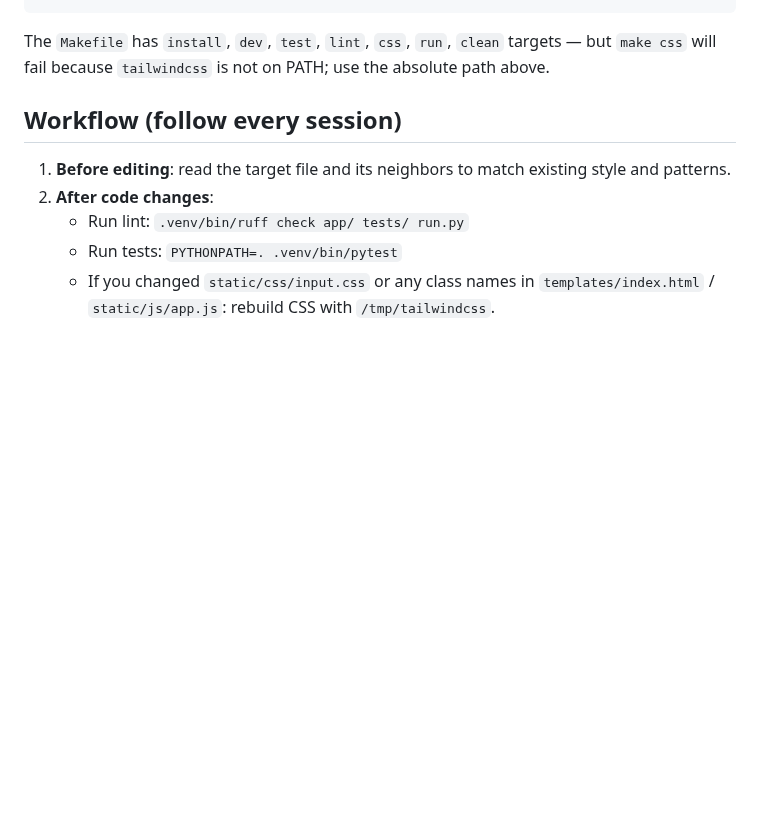
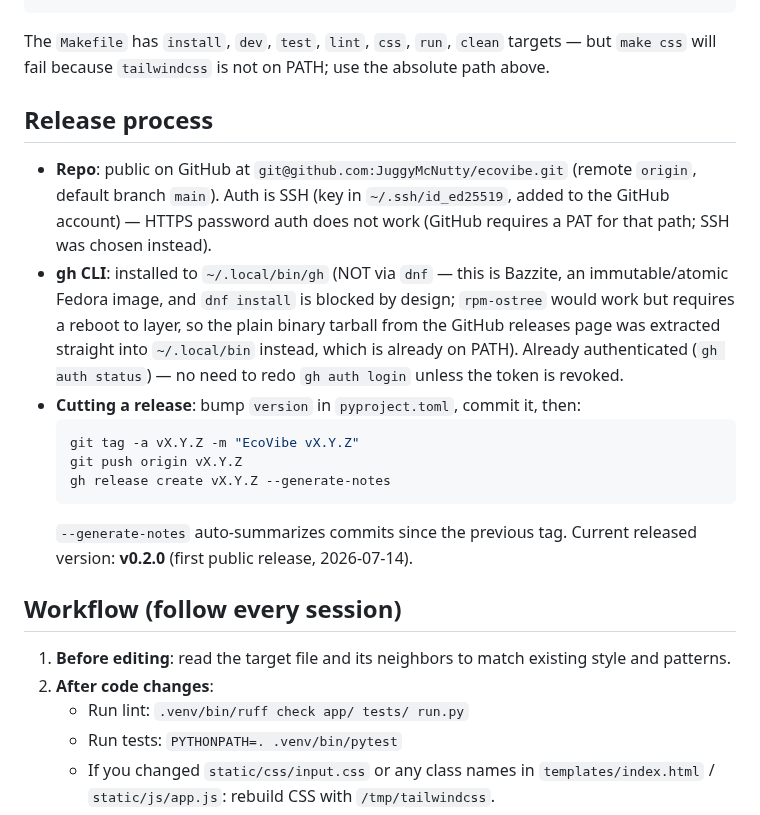
Before and after one commit to JuggyMcNutty/ecovibe, a Markdown page: AGENTS.md, the part around the change. Drawn GitHub-style; blank space fills up the shorter version.

Commit message:
Docs: AGENTS.md release process (GitHub remote, gh CLI, tagging)

````diff
--- a/AGENTS.md
+++ b/AGENTS.md
@@ -67,6 +67,30 @@ python run.py
 The `Makefile` has `install`, `dev`, `test`, `lint`, `css`, `run`,
 `clean` targets — but `make css` will fail because `tailwindcss` is
 not on PATH; use the absolute path above.
+
+## Release process
+
+- **Repo**: public on GitHub at `git@github.com:JuggyMcNutty/ecovibe.git`
+  (remote `origin`, default branch `main`). Auth is SSH (key in
+  `~/.ssh/id_ed25519`, added to the GitHub account) — HTTPS password
+  auth does not work (GitHub requires a PAT for that path; SSH was
+  chosen instead).
+- **gh CLI**: installed to `~/.local/bin/gh` (NOT via `dnf` — this is
+  Bazzite, an immutable/atomic Fedora image, and `dnf install` is
+  blocked by design; `rpm-ostree` would work but requires a reboot to
+  layer, so the plain binary tarball from the GitHub releases page was
+  extracted straight into `~/.local/bin` instead, which is already on
+  PATH). Already authenticated (`gh auth status`) — no need to redo
+  `gh auth login` unless the token is revoked.
+- **Cutting a release**: bump `version` in `pyproject.toml`, commit it,
+  then:
+  ```bash
+  git tag -a vX.Y.Z -m "EcoVibe vX.Y.Z"
+  git push origin vX.Y.Z
+  gh release create vX.Y.Z --generate-notes
+  ```
+  `--generate-notes` auto-summarizes commits since the previous tag.
+  Current released version: **v0.2.0** (first public release, 2026-07-14).
 
 ## Workflow (follow every session)
 
````
